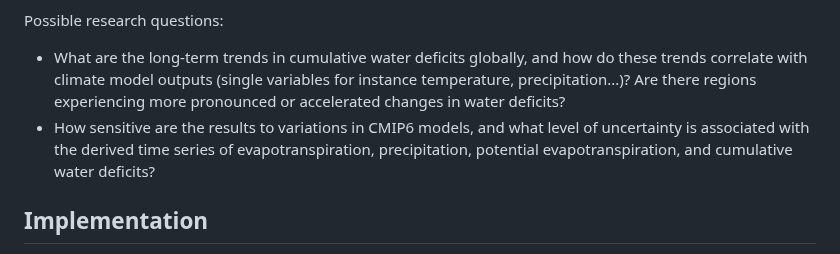
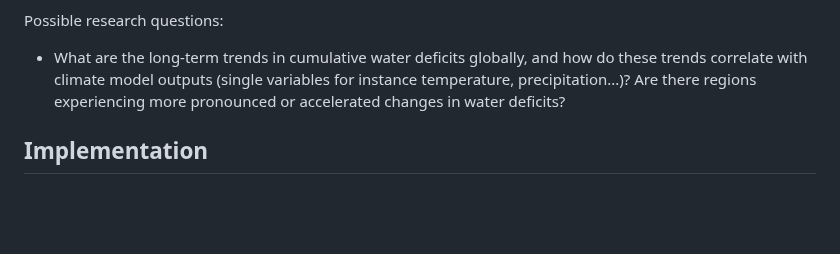
Before and after one commit to geco-bern/bachelor_thesis_patriciagribi, a Markdown page: README.md, the part around the change. GitHub-like rendering; blank space fills up the shorter version.

```diff
--- a/README.md
+++ b/README.md
@@ -15,8 +15,6 @@ The objective of this thesis lies in targeting seasonal water deficits as an imp
 Possible research questions:
 
 - What are the long-term trends in cumulative water deficits globally, and how do these trends correlate with climate model outputs (single variables for instance temperature, precipitation...)? Are there regions experiencing more pronounced or accelerated changes in water deficits?
-- How sensitive are the results to variations in CMIP6 models, and what level of uncertainty is associated with the derived time series of evapotranspiration, precipitation, potential evapotranspiration, and cumulative water deficits?
-
 
 ## Implementation
 
```
